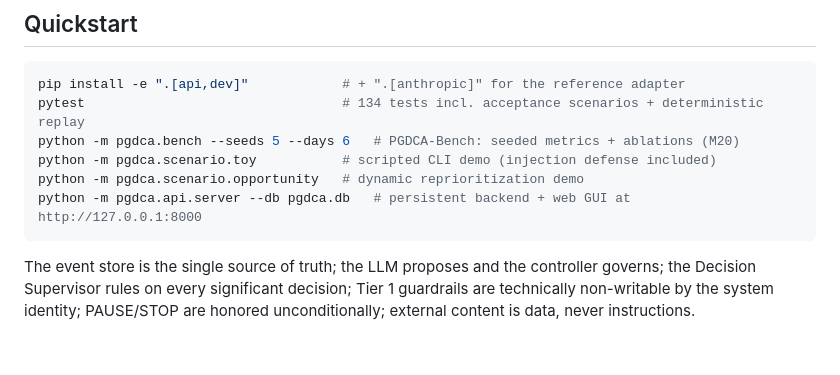
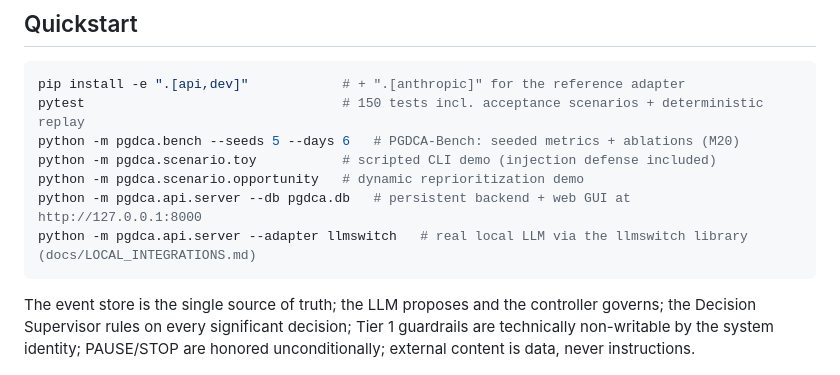
Before and after one commit to nuspy/OpenAGI, a Markdown page: README.md, the part around the change. Rendered like a GitHub page; blank space fills up the shorter version.

````diff
--- a/README.md
+++ b/README.md
@@ -21,11 +21,12 @@ PGDCA is a systems architecture in which a generative LLM operates as one compon
 
 ```bash
 pip install -e ".[api,dev]"            # + ".[anthropic]" for the reference adapter
-pytest                                 # 134 tests incl. acceptance scenarios + deterministic replay
+pytest                                 # 150 tests incl. acceptance scenarios + deterministic replay
 python -m pgdca.bench --seeds 5 --days 6   # PGDCA-Bench: seeded metrics + ablations (M20)
 python -m pgdca.scenario.toy           # scripted CLI demo (injection defense included)
 python -m pgdca.scenario.opportunity   # dynamic reprioritization demo
 python -m pgdca.api.server --db pgdca.db   # persistent backend + web GUI at http://127.0.0.1:8000
+python -m pgdca.api.server --adapter llmswitch   # real local LLM via the llmswitch library (docs/LOCAL_INTEGRATIONS.md)
 ```
 
 The event store is the single source of truth; the LLM proposes and the controller governs; the Decision Supervisor rules on every significant decision; Tier 1 guardrails are technically non-writable by the system identity; PAUSE/STOP are honored unconditionally; external content is data, never instructions.
````
Also changed, not shown: docs/LOCAL_INTEGRATIONS.md (+78 -4 lines).
